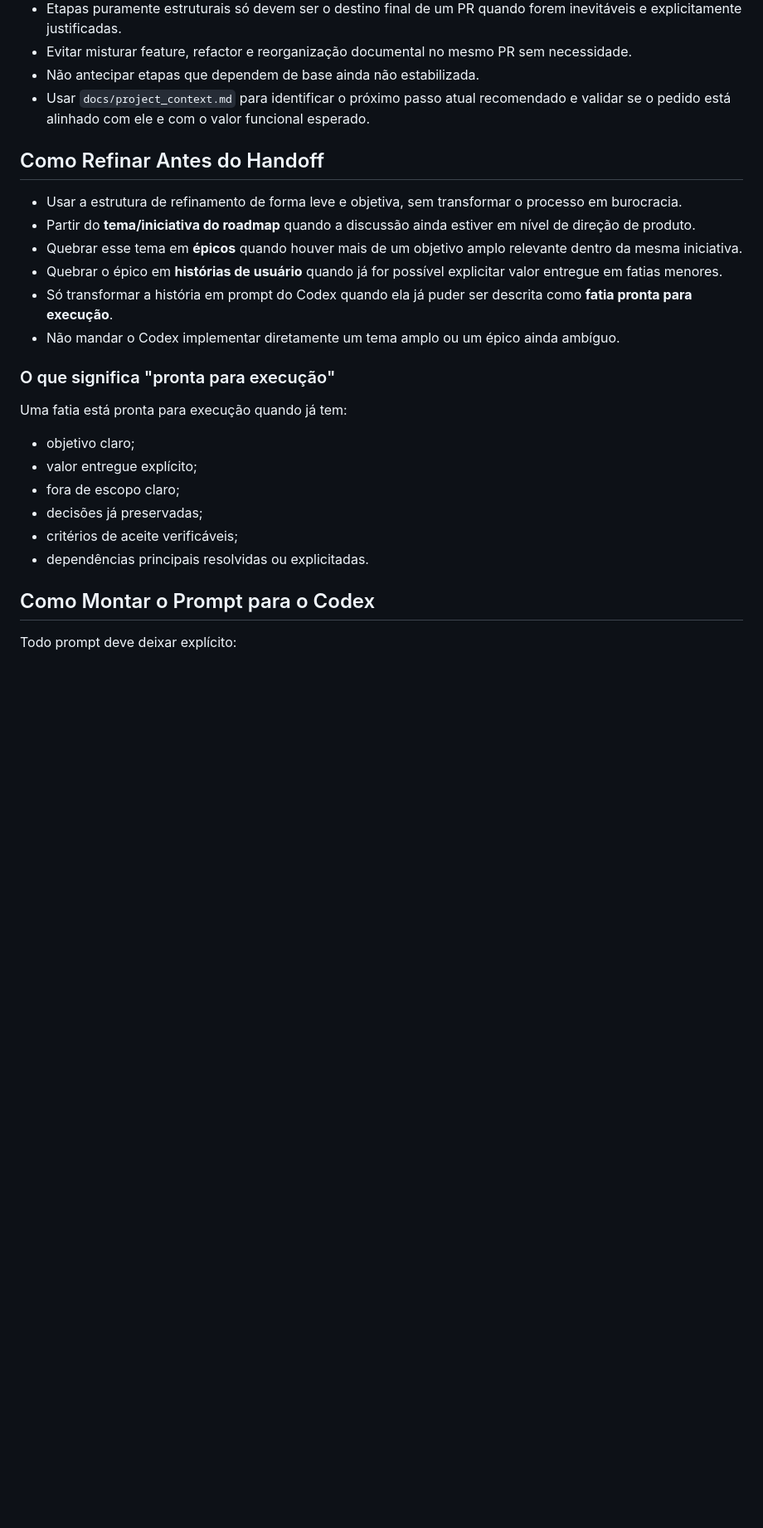
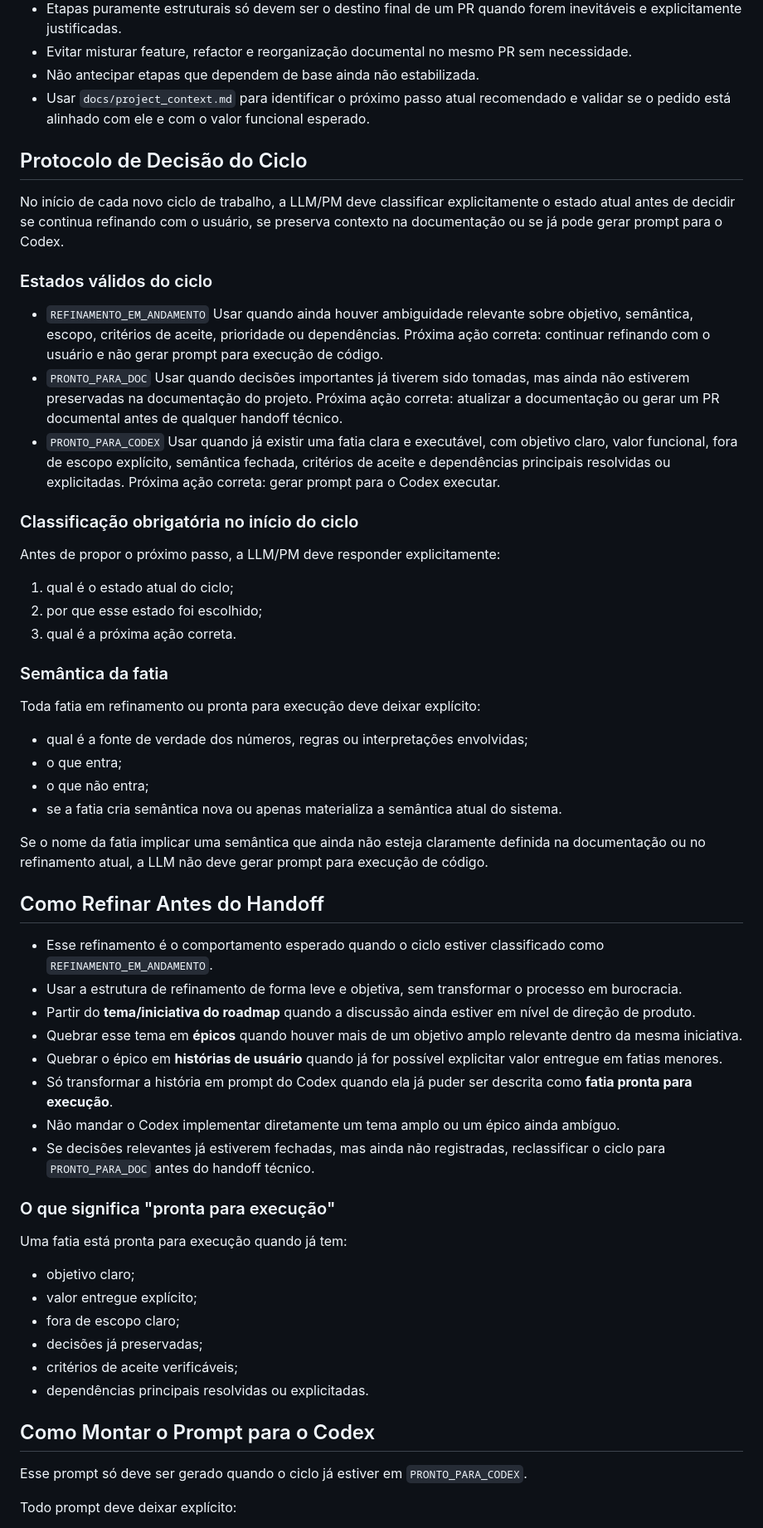
Before and after one commit to eduardokauer/finance_control, a Markdown page: docs/pm_workflow.md, the part around one of its changes. Shown at 83% size. Drawn GitHub-style; blank space fills up the shorter version.

```diff
--- a/docs/pm_workflow.md
+++ b/docs/pm_workflow.md
@@ -62,14 +65,49 @@ Leitura obrigatória antes de atuar:
 - Não antecipar etapas que dependem de base ainda não estabilizada.
 - Usar `docs/project_context.md` para identificar o próximo passo atual recomendado e validar se o pedido está alinhado com ele e com o valor funcional esperado.
 
+## Protocolo de Decisão do Ciclo
+
+No início de cada novo ciclo de trabalho, a LLM/PM deve classificar explicitamente o estado atual antes de decidir se continua refinando com o usuário, se preserva contexto na documentação ou se já pode gerar prompt para o Codex.
+
+### Estados válidos do ciclo
+
+- `REFINAMENTO_EM_ANDAMENTO`
+  Usar quando ainda houver ambiguidade relevante sobre objetivo, semântica, escopo, critérios de aceite, prioridade ou dependências.
+  Próxima ação correta: continuar refinando com o usuário e não gerar prompt para execução de código.
+- `PRONTO_PARA_DOC`
+  Usar quando decisões importantes já tiverem sido tomadas, mas ainda não estiverem preservadas na documentação do projeto.
+  Próxima ação correta: atualizar a documentação ou gerar um PR documental antes de qualquer handoff técnico.
+- `PRONTO_PARA_CODEX`
+  Usar quando já existir uma fatia clara e executável, com objetivo claro, valor funcional, fora de escopo explícito, semântica fechada, critérios de aceite e dependências principais resolvidas ou explicitadas.
+  Próxima ação correta: gerar prompt para o Codex executar.
+
+### Classificação obrigatória no início do ciclo
+
+Antes de propor o próximo passo, a LLM/PM deve responder explicitamente:
+1. qual é o estado atual do ciclo;
+2. por que esse estado foi escolhido;
+3. qual é a próxima ação correta.
+
+### Semântica da fatia
+
+Toda fatia em refinamento ou pronta para execução deve deixar explícito:
+- qual é a fonte de verdade dos números, regras ou interpretações envolvidas;
+- o que entra;
+- o que não entra;
+- se a fatia cria semântica nova ou apenas materializa a semântica atual do sistema.
+
+Se o nome da fatia implicar uma semântica que ainda não esteja claramente definida na documentação ou no refinamento atual, a LLM não deve gerar prompt para execução de código.
+
 ## Como Refinar Antes do Handoff
 
+- Esse refinamento é o comportamento esperado quando o ciclo estiver classificado como `REFINAMENTO_EM_ANDAMENTO`.
 - Usar a estrutura de refinamento de forma leve e objetiva, sem transformar o processo em burocracia.
 - Partir do **tema/iniciativa do roadmap** quando a discussão ainda estiver em nível de direção de produto.
 - Quebrar esse tema em **épicos** quando houver mais de um objetivo amplo relevante dentro da mesma iniciativa.
 - Quebrar o épico em **histórias de usuário** quando já for possível explicitar valor entregue em fatias menores.
 - Só transformar a história em prompt do Codex quando ela já puder ser descrita como **fatia pronta para execução**.
 - Não mandar o Codex implementar diretamente um tema amplo ou um épico ainda ambíguo.
+- Se decisões relevantes já estiverem fechadas, mas ainda não registradas, reclassificar o ciclo para `PRONTO_PARA_DOC` antes do handoff técnico.
 
 ### O que significa "pronta para execução"
 
@@ -82,6 +120,8 @@ Uma fatia está pronta para execução quando já tem:
 - dependências principais resolvidas ou explicitadas.
 
 ## Como Montar o Prompt para o Codex
+
+Esse prompt só deve ser gerado quando o ciclo já estiver em `PRONTO_PARA_CODEX`.
 
 Todo prompt deve deixar explícito:
 - de qual tema/iniciativa, épico e história de usuário a entrega deriva, quando esse contexto já existir;
```
Also changed, not shown: other parts of docs/pm_workflow.md (+23 -14 lines), docs/project_context.md (+11 -1 lines).
